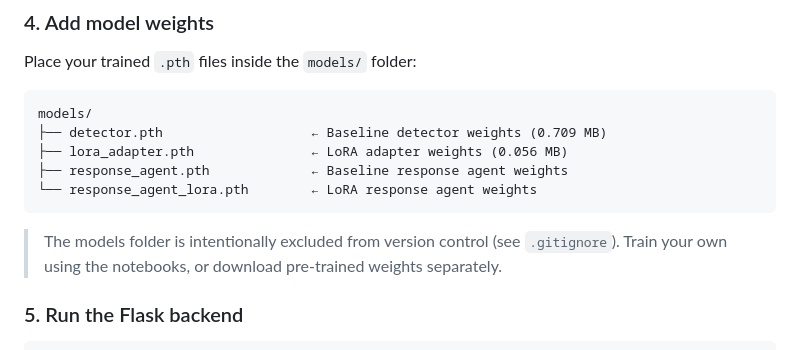
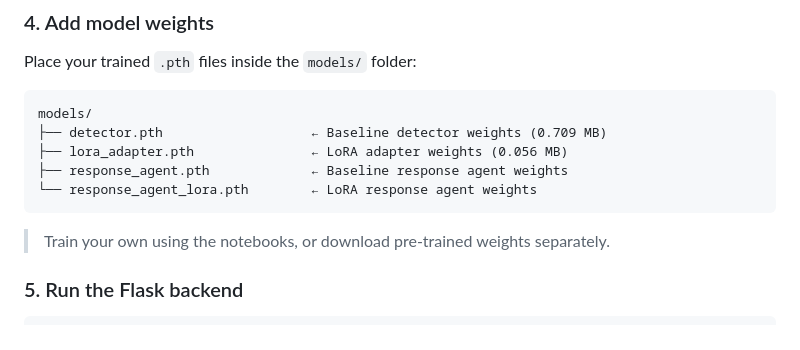
Before and after one commit to anshwppr/AMD-Slingshot-InsightX, a Markdown page: README.md, the part around the change. Rendered like a GitHub page.

````diff
--- a/README.md
+++ b/README.md
@@ -267,7 +267,7 @@ models/
 └── response_agent_lora.pth        ← LoRA response agent weights
 ```
 
-> The models folder is intentionally excluded from version control (see `.gitignore`).
+
 > Train your own using the notebooks, or download pre-trained weights separately.
 
 ### 5. Run the Flask backend
````
